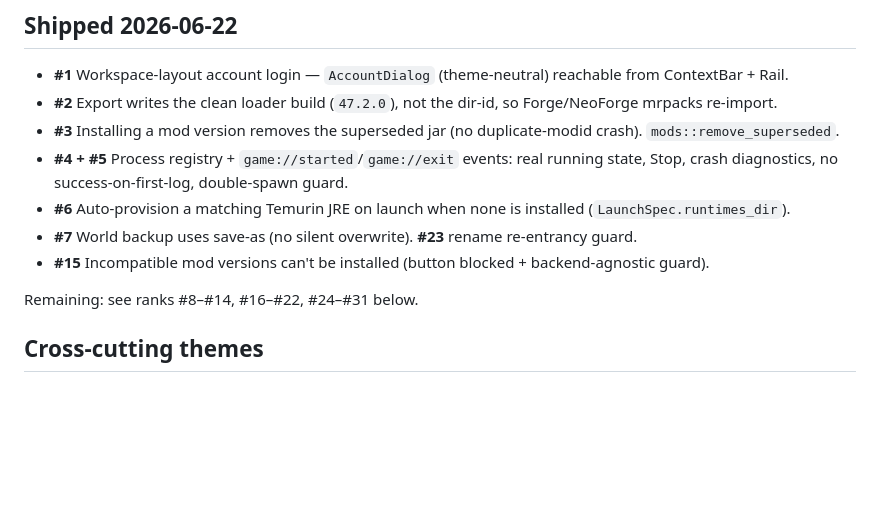
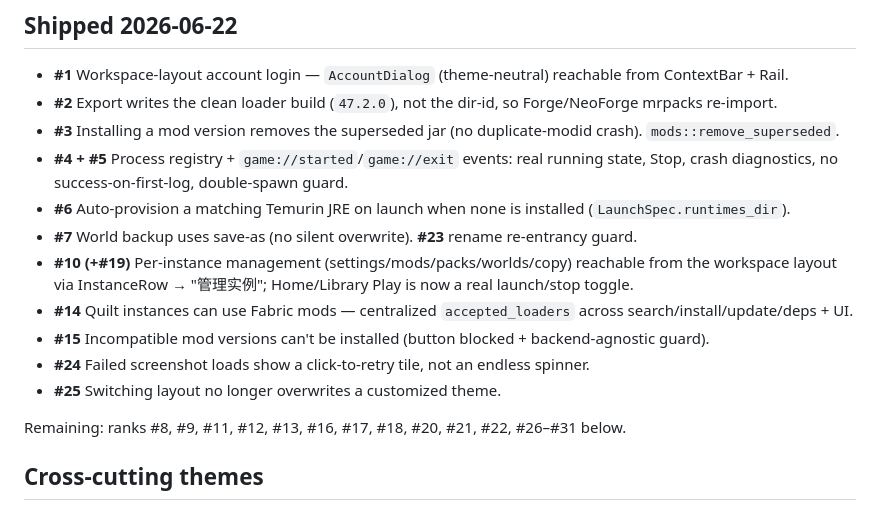
Before and after one commit to Sma1lboy/mc, a Markdown page: docs/AUDIT_BACKLOG.md, the part around the change. Rendered like a GitHub page; blank space fills up the shorter version.

Commit message:
Update shipped backlog items

```diff
--- a/docs/AUDIT_BACKLOG.md
+++ b/docs/AUDIT_BACKLOG.md
@@ -11,9 +11,13 @@ Generated 2026-06-22 from a multi-agent end-to-end audit (10 chains, adversarial
 - **#4 + #5** Process registry + `game://started`/`game://exit` events: real running state, Stop, crash diagnostics, no success-on-first-log, double-spawn guard.
 - **#6** Auto-provision a matching Temurin JRE on launch when none is installed (`LaunchSpec.runtimes_dir`).
 - **#7** World backup uses save-as (no silent overwrite). **#23** rename re-entrancy guard.
+- **#10 (+#19)** Per-instance management (settings/mods/packs/worlds/copy) reachable from the workspace layout via InstanceRow → "管理实例"; Home/Library Play is now a real launch/stop toggle.
+- **#14** Quilt instances can use Fabric mods — centralized `accepted_loaders` across search/install/update/deps + UI.
 - **#15** Incompatible mod versions can't be installed (button blocked + backend-agnostic guard).
+- **#24** Failed screenshot loads show a click-to-retry tile, not an endless spinner.
+- **#25** Switching layout no longer overwrites a customized theme.
 
-Remaining: see ranks #8–#14, #16–#22, #24–#31 below.
+Remaining: ranks #8, #9, #11, #12, #13, #16, #17, #18, #20, #21, #22, #26–#31 below.
 
 ## Cross-cutting themes
 
```
